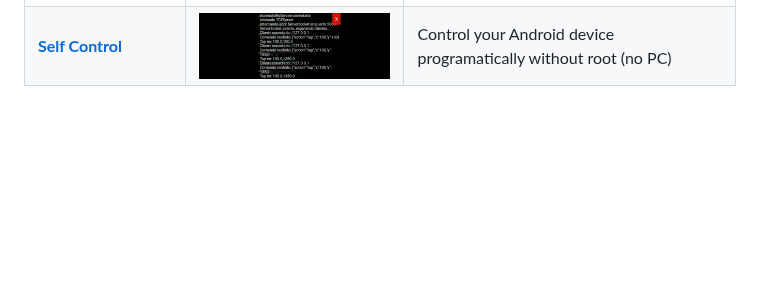
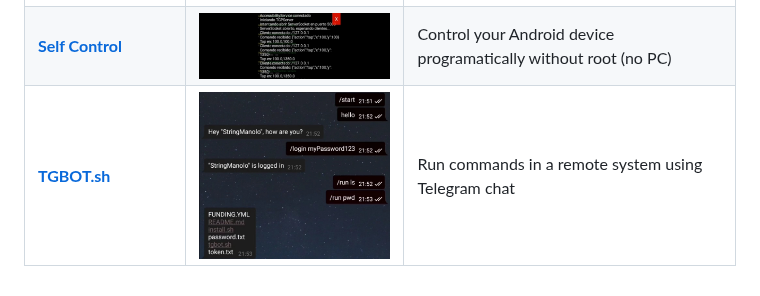
Before and after one commit to StringManolo/StringManolo, a Markdown page: README.md, the part around the change. Rendered like a GitHub page; pictures changed too: images/tgbotsh_screenshot.png (added); blank space fills up the shorter version.

Commit message:
Add tgbotsh

```diff
--- a/README.md
+++ b/README.md
@@ -67,3 +67,4 @@ If you find my work useful and would like to support me, you can donate via the
 | **[Steel Spell Scale](https://github.com/stringmanolo/steelspellscale)** | <img src="./images/sss_screenshot.jpg" alt="sss_screenshot" width="300" valign="middle"> | Turn Based RPG |
 | **[Vulnera](https://github.com/stringmanolo/vulnera)** | <img src="./images/vulnera_screenshot.png" alt="vulnera_screenshot" width="300" valign="middle"> | Run and manage multiple vulnerable server environments |
 | **[Self Control](https://github.com/stringmanolo/selfcontrol)** | <img src="./images/selfcontrol_screenshot.jpg" alt="selfcontrol_screenshot" width="300" valign="middle"> | Control your Android device programatically without root (no PC) |
+| **[TGBOT.sh](https://github.com/stringmanolo/tgbot.sh)** | <img src="./images/tgbotsh_screenshot.png" alt="tgbotsh_screenshot" width="300" valign="middle"> | Run commands in a remote system using Telegram chat |
```
